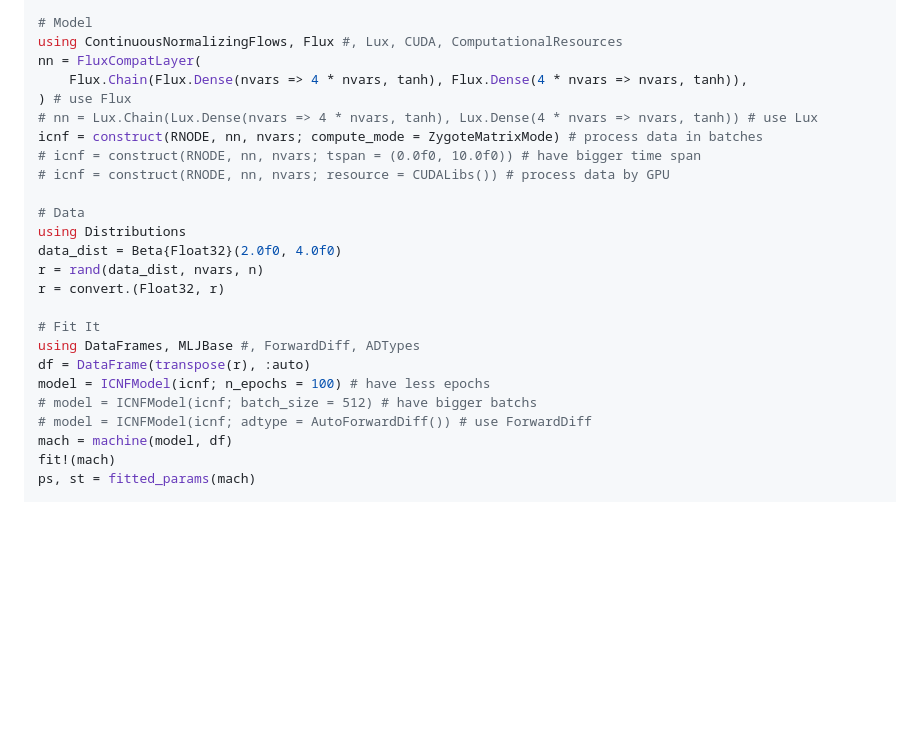
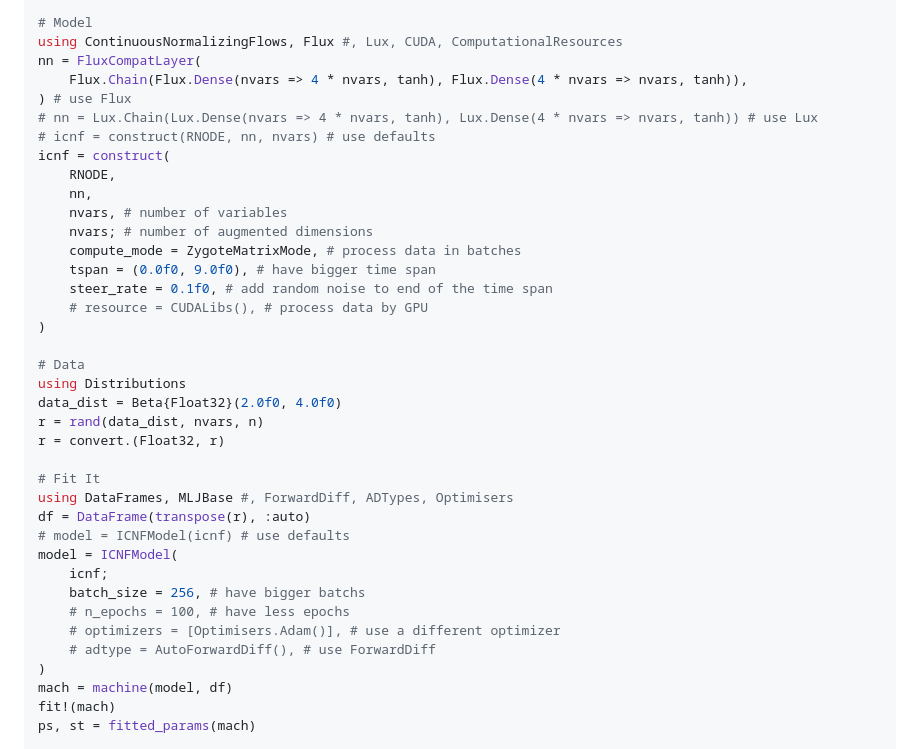
Before and after one commit to impICNF/ContinuousNormalizingFlows.jl, a Markdown page: README.md, the part around one of its changes. GitHub-like rendering; blank space fills up the shorter version.

```diff
--- a/README.md
+++ b/README.md
@@ -37,9 +37,17 @@ nn = FluxCompatLayer(
     Flux.Chain(Flux.Dense(nvars => 4 * nvars, tanh), Flux.Dense(4 * nvars => nvars, tanh)),
 ) # use Flux
 # nn = Lux.Chain(Lux.Dense(nvars => 4 * nvars, tanh), Lux.Dense(4 * nvars => nvars, tanh)) # use Lux
-icnf = construct(RNODE, nn, nvars; compute_mode = ZygoteMatrixMode) # process data in batches
-# icnf = construct(RNODE, nn, nvars; tspan = (0.0f0, 10.0f0)) # have bigger time span
-# icnf = construct(RNODE, nn, nvars; resource = CUDALibs()) # process data by GPU
+# icnf = construct(RNODE, nn, nvars) # use defaults
+icnf = construct(
+    RNODE,
+    nn,
+    nvars, # number of variables
+    nvars; # number of augmented dimensions
+    compute_mode = ZygoteMatrixMode, # process data in batches
+    tspan = (0.0f0, 9.0f0), # have bigger time span
+    steer_rate = 0.1f0, # add random noise to end of the time span
+    # resource = CUDALibs(), # process data by GPU
+)
 
 # Data
 using Distributions
@@ -48,11 +56,16 @@ r = rand(data_dist, nvars, n)
 r = convert.(Float32, r)
 
 # Fit It
-using DataFrames, MLJBase #, ForwardDiff, ADTypes
+using DataFrames, MLJBase #, ForwardDiff, ADTypes, Optimisers
 df = DataFrame(transpose(r), :auto)
-model = ICNFModel(icnf; n_epochs = 100) # have less epochs
-# model = ICNFModel(icnf; batch_size = 512) # have bigger batchs
-# model = ICNFModel(icnf; adtype = AutoForwardDiff()) # use ForwardDiff
+# model = ICNFModel(icnf) # use defaults
+model = ICNFModel(
+    icnf;
+    batch_size = 256, # have bigger batchs
+    # n_epochs = 100, # have less epochs
+    # optimizers = [Optimisers.Adam()], # use a different optimizer
+    # adtype = AutoForwardDiff(), # use ForwardDiff
+)
 mach = machine(model, df)
 fit!(mach)
 ps, st = fitted_params(mach)
```
Also changed, not shown: other parts of README.md (+3 -3 lines).
